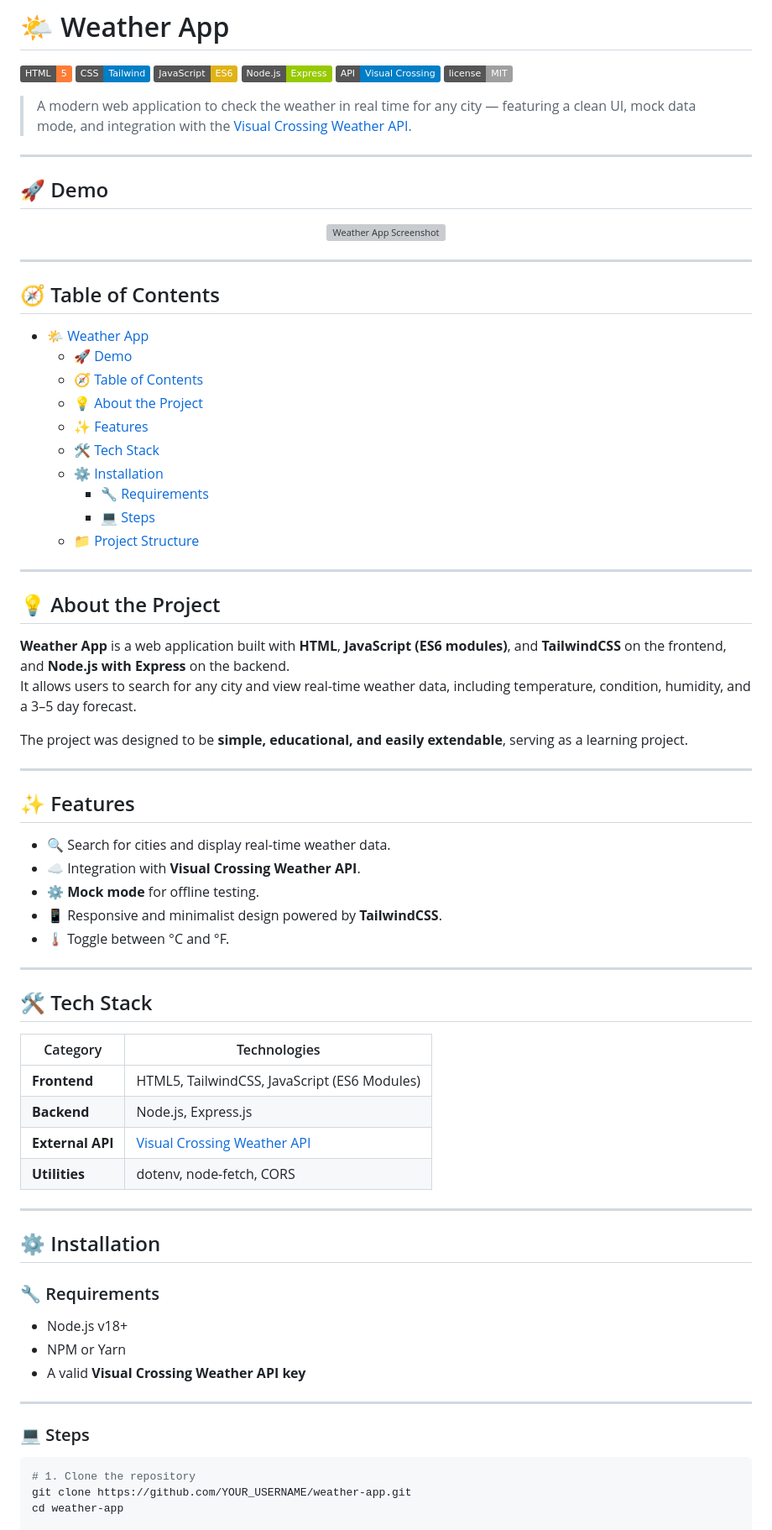
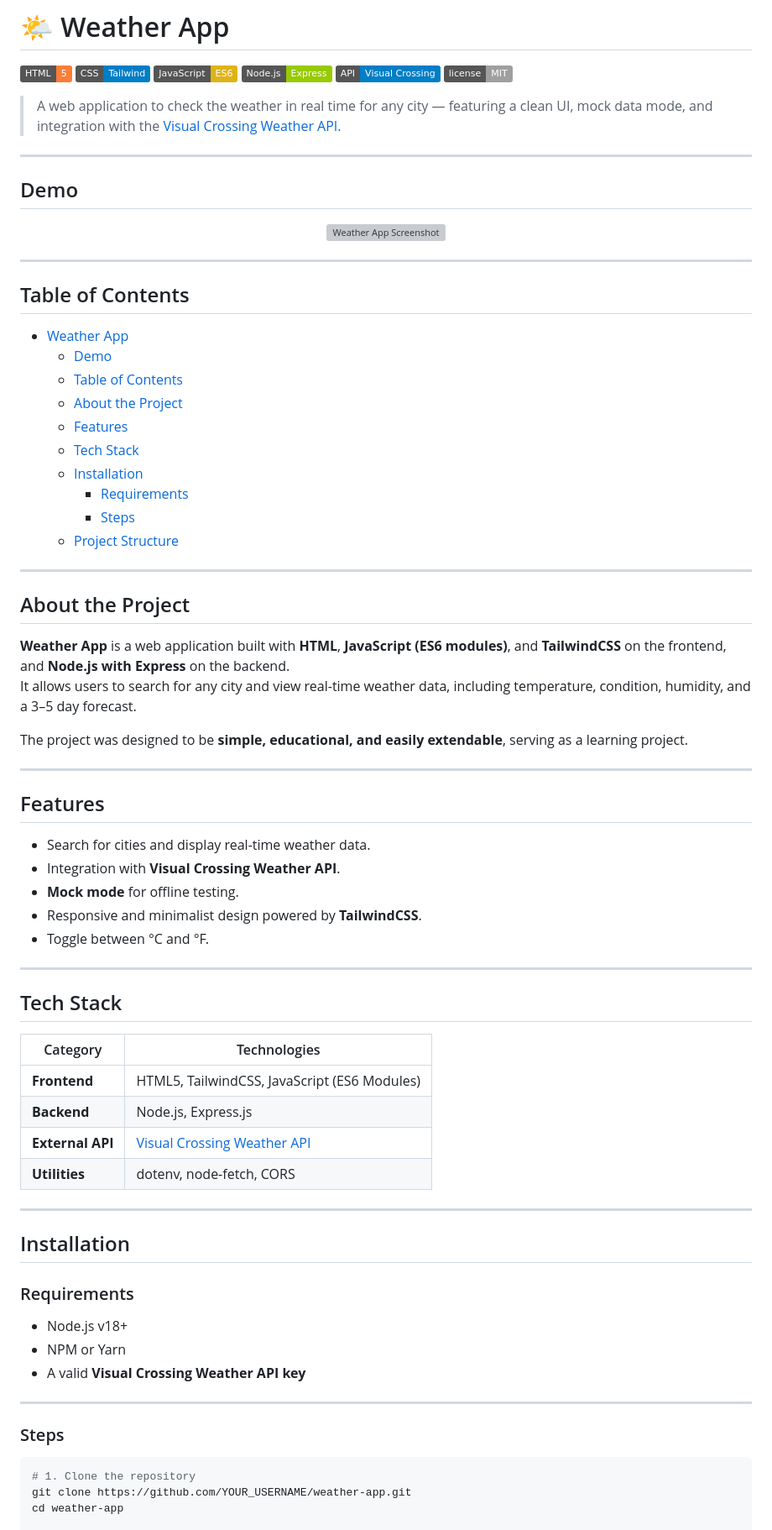
Before and after one commit to KleisonVitt/WeatherApp, a Markdown page: readme.md, the part around the change. Shown: that part at 84% size. GitHub-like rendering; badges without logos; grey boxes are pictures that could not be loaded.

Commit message:
Refactor README

````diff
--- a/readme.md
+++ b/readme.md
@@ -7,11 +7,11 @@
 ![Static Badge](https://img.shields.io/badge/API-Visual%20Crossing-blue)
 ![License](https://img.shields.io/badge/license-MIT-lightgrey)
 
-> A modern web application to check the weather in real time for any city — featuring a clean UI, mock data mode, and integration with the [Visual Crossing Weather API](https://www.visualcrossing.com/).
+> A web application to check the weather in real time for any city — featuring a clean UI, mock data mode, and integration with the [Visual Crossing Weather API](https://www.visualcrossing.com/).
 
 ---
 
-## 🚀 Demo
+## Demo
 
 <div align="center">
   <img src="./client/public/preview.png" alt="Weather App Screenshot" width="70%">
@@ -19,22 +19,22 @@
 
 ---
 
-## 🧭 Table of Contents
+## Table of Contents
 
-- [🌤️ Weather App](#️-weather-app)
-  - [🚀 Demo](#-demo)
-  - [🧭 Table of Contents](#-table-of-contents)
-  - [💡 About the Project](#-about-the-project)
-  - [✨ Features](#-features)
-  - [🛠️ Tech Stack](#️-tech-stack)
-  - [⚙️ Installation](#️-installation)
-    - [🔧 Requirements](#-requirements)
-    - [💻 Steps](#-steps)
-  - [📁 Project Structure](#-project-structure)
+- [Weather App](#️-weather-app)
+  - [Demo](#-demo)
+  - [Table of Contents](#-table-of-contents)
+  - [About the Project](#-about-the-project)
+  - [Features](#-features)
+  - [Tech Stack](#️-tech-stack)
+  - [Installation](#️-installation)
+    - [Requirements](#-requirements)
+    - [Steps](#-steps)
+  - [Project Structure](#-project-structure)
 
 ---
 
-## 💡 About the Project
+## About the Project
 
 **Weather App** is a web application built with **HTML**, **JavaScript (ES6 modules)**, and **TailwindCSS** on the frontend, and **Node.js with Express** on the backend.
 It allows users to search for any city and view real-time weather data, including temperature, condition, humidity, and a 3–5 day forecast.
@@ -43,17 +43,17 @@ The project was designed to be **simple, educational, and easily extendable**, s
 
 ---
 
-## ✨ Features
+## Features
 
-- 🔍 Search for cities and display real-time weather data.
-- ☁️ Integration with **Visual Crossing Weather API**.
-- ⚙️ **Mock mode** for offline testing.
-- 📱 Responsive and minimalist design powered by **TailwindCSS**.
-- 🌡️ Toggle between °C and °F.
+- Search for cities and display real-time weather data.
+- Integration with **Visual Crossing Weather API**.
+- **Mock mode** for offline testing.
+- Responsive and minimalist design powered by **TailwindCSS**.
+- Toggle between °C and °F.
 
 ---
 
-## 🛠️ Tech Stack
+## Tech Stack
 
 | Category         | Technologies                                                              |
 | ---------------- | ------------------------------------------------------------------------- |
@@ -64,9 +64,9 @@ The project was designed to be **simple, educational, and easily extendable**, s
 
 ---
 
-## ⚙️ Installation
+## Installation
 
-### 🔧 Requirements
+### Requirements
 
 - Node.js v18+
 - NPM or Yarn
@@ -74,7 +74,7 @@ The project was designed to be **simple, educational, and easily extendable**, s
 
 ---
 
-### 💻 Steps
+### Steps
 
 ```bash
 # 1. Clone the repository
````
